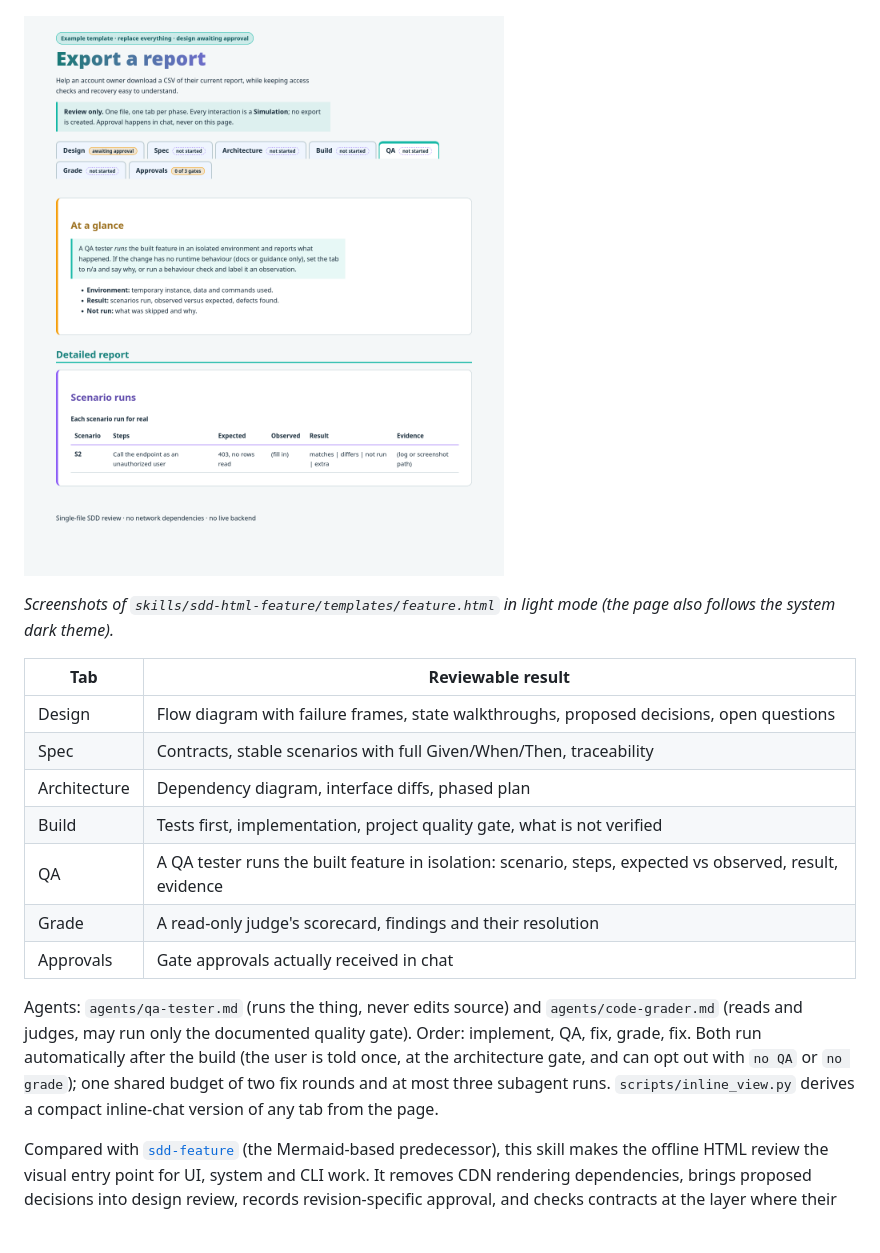
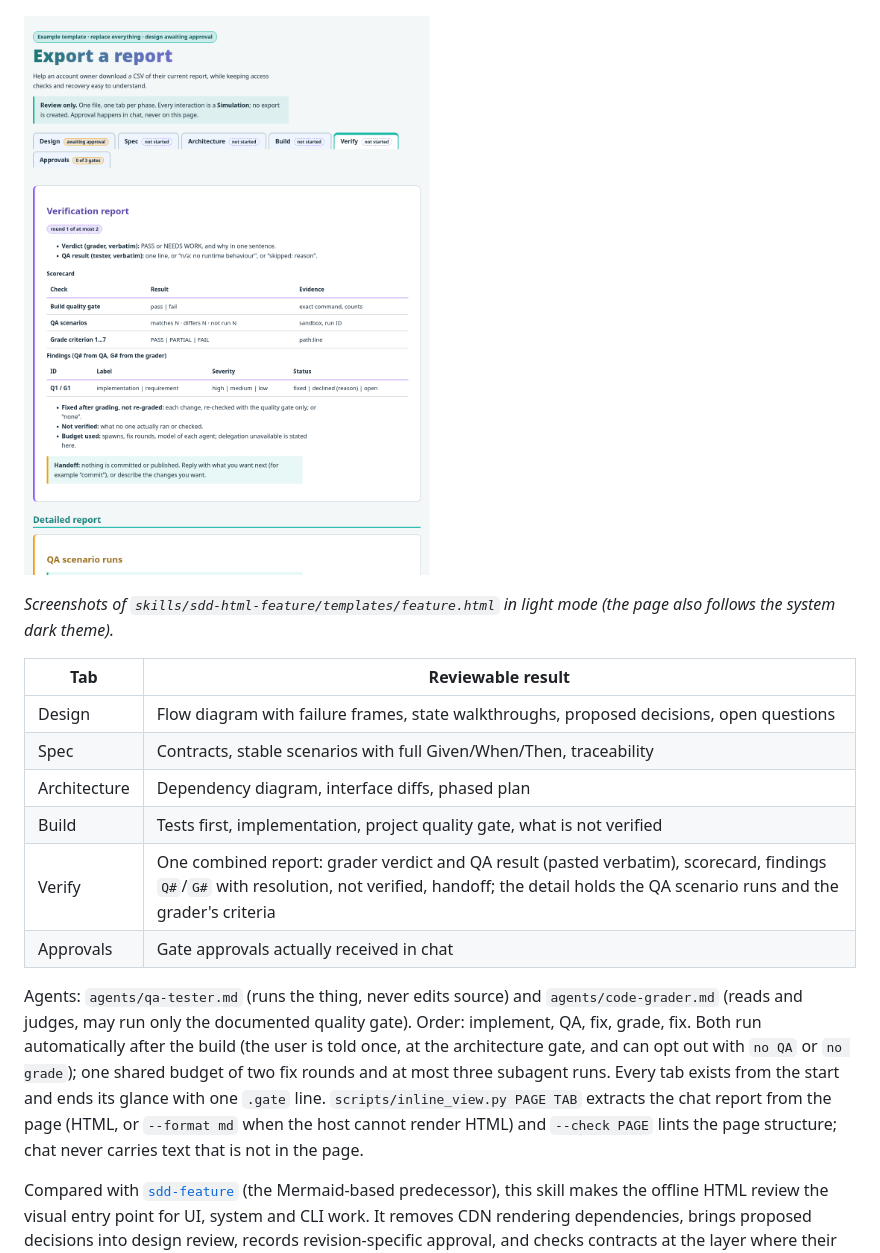
Before and after one commit to illescasDaniel/sdd-html-feature-skill, a Markdown page: README.md, the part around the change. Rendered like a GitHub page; pictures changed too: docs/template-qa.png (deleted), docs/template-verify.png (added); blank space fills up the shorter version.

```diff
--- a/README.md
+++ b/README.md
@@ -6,7 +6,7 @@ One file per feature, `sdd/<feature>.html`, is the single source of truth, with
 
 ![The Design tab of the example template: summary, status chips and a coloured sequence diagram with a failure frame](docs/template-design.png)
 
-![The QA tab of the same template, with the scenario table](docs/template-qa.png)
+![The Verify tab of the same template: verdict, scorecard and findings](docs/template-verify.png)
 
 *Screenshots of `skills/sdd-html-feature/templates/feature.html` in light mode (the page also follows the system dark theme).*
 
@@ -16,11 +16,10 @@ One file per feature, `sdd/<feature>.html`, is the single source of truth, with
 | Spec | Contracts, stable scenarios with full Given/When/Then, traceability |
 | Architecture | Dependency diagram, interface diffs, phased plan |
 | Build | Tests first, implementation, project quality gate, what is not verified |
-| QA | A QA tester runs the built feature in isolation: scenario, steps, expected vs observed, result, evidence |
-| Grade | A read-only judge's scorecard, findings and their resolution |
+| Verify | One combined report: grader verdict and QA result (pasted verbatim), scorecard, findings `Q#`/`G#` with resolution, not verified, handoff; the detail holds the QA scenario runs and the grader's criteria |
 | Approvals | Gate approvals actually received in chat |
 
-Agents: `agents/qa-tester.md` (runs the thing, never edits source) and `agents/code-grader.md` (reads and judges, may run only the documented quality gate). Order: implement, QA, fix, grade, fix. Both run automatically after the build (the user is told once, at the architecture gate, and can opt out with `no QA` or `no grade`); one shared budget of two fix rounds and at most three subagent runs. `scripts/inline_view.py` derives a compact inline-chat version of any tab from the page.
+Agents: `agents/qa-tester.md` (runs the thing, never edits source) and `agents/code-grader.md` (reads and judges, may run only the documented quality gate). Order: implement, QA, fix, grade, fix. Both run automatically after the build (the user is told once, at the architecture gate, and can opt out with `no QA` or `no grade`); one shared budget of two fix rounds and at most three subagent runs. Every tab exists from the start and ends its glance with one `.gate` line. `scripts/inline_view.py PAGE TAB` extracts the chat report from the page (HTML, or `--format md` when the host cannot render HTML) and `--check PAGE` lints the page structure; chat never carries text that is not in the page.
 
 Compared with [`sdd-feature`](https://github.com/illescasDaniel/sdd-feature-skill) (the Mermaid-based predecessor), this skill makes the offline HTML review the visual entry point for UI, system and CLI work. It removes CDN rendering dependencies, brings proposed decisions into design review, records revision-specific approval, and checks contracts at the layer where their behavior occurs. Existing project-mandated Markdown designs remain authoritative where required.
 
```
Also changed, not shown: skills/sdd-html-feature/SKILL.md (+21 -15 lines), 5 other files.
